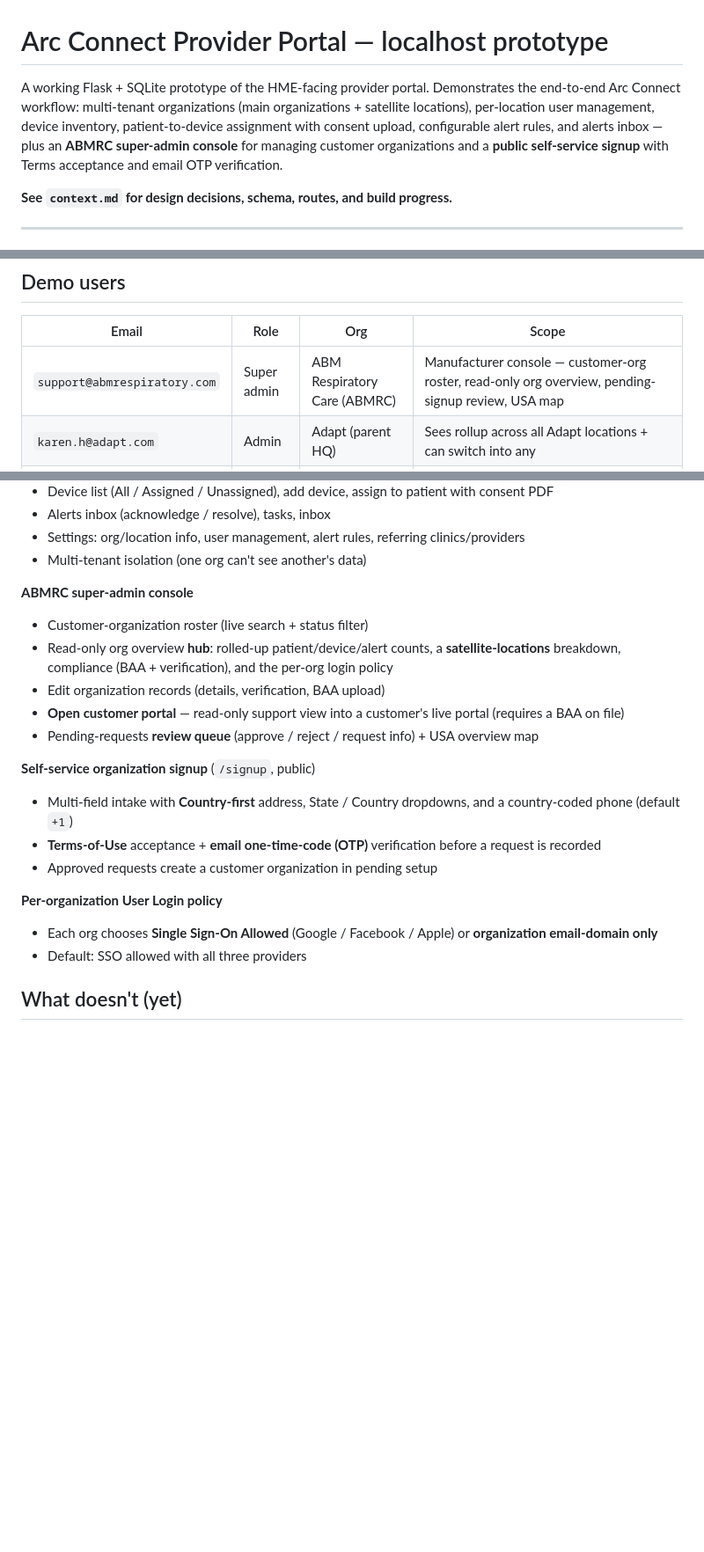
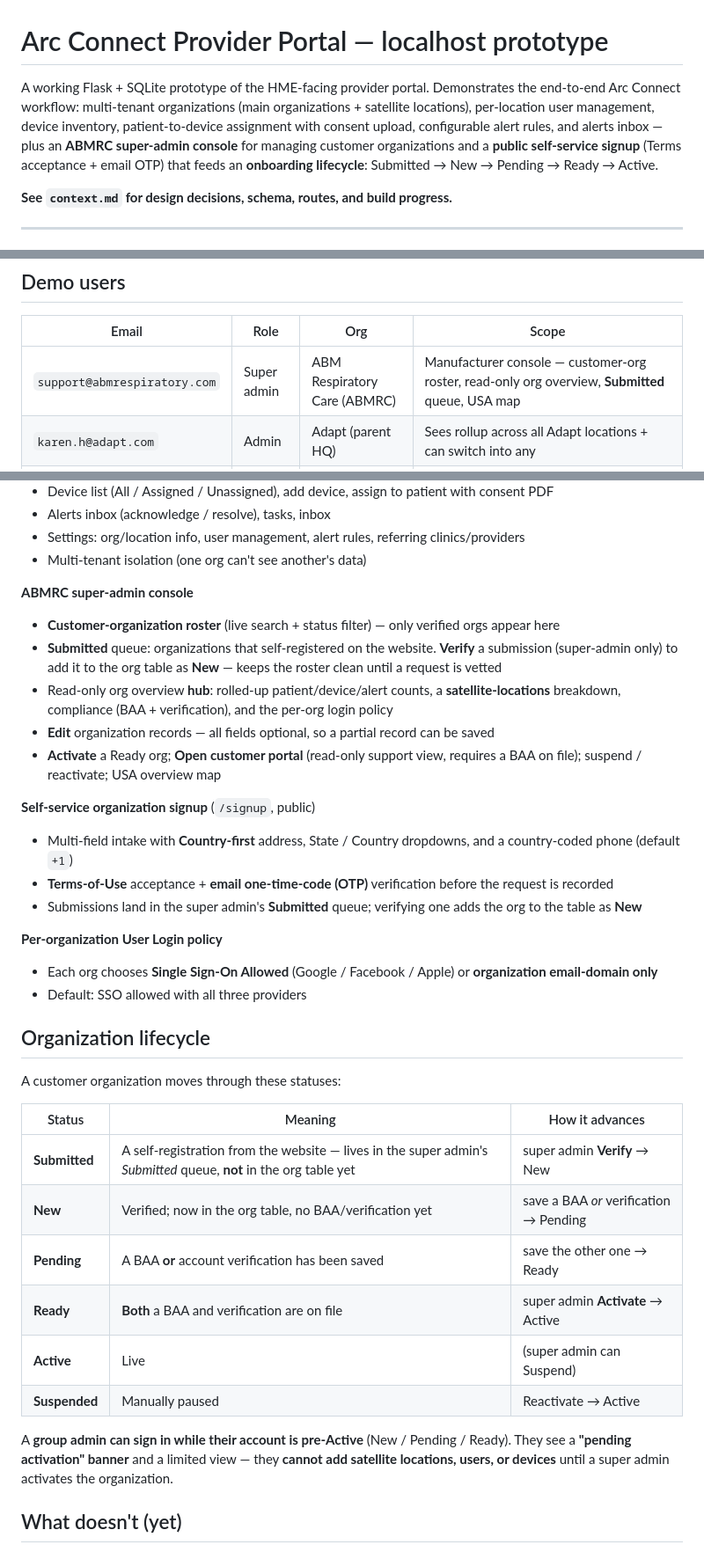
Before and after one commit to leahnoaeill-lgtm/ArcConnectPortalDemo, a Markdown page: README.md, 3 parts joined by grey strips. Shown at 88% size. Drawn GitHub-style; blank space fills up the shorter version.

Commit message:
README: document the onboarding lifecycle and Submitted queue
- Intro + new "Organization lifecycle" table: Submitted → New → Pending → Ready → Active (+ Suspended)
- Super-admin console: "Submitted" queue + Verify; Activate from Ready; optional org fields
- Self-service signup feeds the Submitted queue; verifying adds the org as New
- Group admins can sign in pre-Active (pending banner + limited view; no add location/user/device)
- Added the Big Sky Home Health (New) demo group-admin user

Co-Authored-By: Claude Opus 4.8 (1M context) <noreply@anthropic.com>

```diff
--- a/README.md
+++ b/README.md
@@ -1,6 +1,6 @@
 # Arc Connect Provider Portal — localhost prototype
 
-A working Flask + SQLite prototype of the HME-facing provider portal. Demonstrates the end-to-end Arc Connect workflow: multi-tenant organizations (main organizations + satellite locations), per-location user management, device inventory, patient-to-device assignment with consent upload, configurable alert rules, and alerts inbox — plus an **ABMRC super-admin console** for managing customer organizations and a **public self-service signup** with Terms acceptance and email OTP verification.
+A working Flask + SQLite prototype of the HME-facing provider portal. Demonstrates the end-to-end Arc Connect workflow: multi-tenant organizations (main organizations + satellite locations), per-location user management, device inventory, patient-to-device assignment with consent upload, configurable alert rules, and alerts inbox — plus an **ABMRC super-admin console** for managing customer organizations and a **public self-service signup** (Terms acceptance + email OTP) that feeds an **onboarding lifecycle**: Submitted → New → Pending → Ready → Active.
 
 **See `context.md` for design decisions, schema, routes, and build progress.**
 
@@ -37,7 +37,7 @@ The database (`/app/data`) and uploaded files (`/app/static/uploads`) live on **
 
 | Email | Role | Org | Scope |
 |---|---|---|---|
-| `support@abmrespiratory.com` | Super admin | ABM Respiratory Care (ABMRC) | Manufacturer console — customer-org roster, read-only org overview, pending-signup review, USA map |
+| `support@abmrespiratory.com` | Super admin | ABM Respiratory Care (ABMRC) | Manufacturer console — customer-org roster, read-only org overview, **Submitted** queue, USA map |
 | `karen.h@adapt.com` | Admin | Adapt (parent HQ) | Sees rollup across all Adapt locations + can switch into any |
 | `priya.s@adapt.com` | Admin | Adapt — Denver | Full location admin |
 | `james.r@adapt.com` | User | Adapt — Denver | Read-mostly; no settings (per LD-8 the Release 1 role enum is admin / user / super_admin only — "clinician", "billing" etc. are descriptive job titles, not enum values) |
@@ -67,20 +68,35 @@ Served directly by Flask in this prototype. In production this would move to S3
 - Multi-tenant isolation (one org can't see another's data)
 
 **ABMRC super-admin console**
-- Customer-organization roster (live search + status filter)
+- **Customer-organization roster** (live search + status filter) — only verified orgs appear here
+- **Submitted** queue: organizations that self-registered on the website. **Verify** a submission (super-admin only) to add it to the org table as **New** — keeps the roster clean until a request is vetted
 - Read-only org overview **hub**: rolled-up patient/device/alert counts, a **satellite-locations** breakdown, compliance (BAA + verification), and the per-org login policy
-- Edit organization records (details, verification, BAA upload)
-- **Open customer portal** — read-only support view into a customer's live portal (requires a BAA on file)
-- Pending-requests **review queue** (approve / reject / request info) + USA overview map
+- **Edit** organization records — all fields optional, so a partial record can be saved
+- **Activate** a Ready org; **Open customer portal** (read-only support view, requires a BAA on file); suspend / reactivate; USA overview map
 
 **Self-service organization signup** (`/signup`, public)
 - Multi-field intake with **Country-first** address, State / Country dropdowns, and a country-coded phone (default `+1`)
-- **Terms-of-Use** acceptance + **email one-time-code (OTP)** verification before a request is recorded
-- Approved requests create a customer organization in pending setup
+- **Terms-of-Use** acceptance + **email one-time-code (OTP)** verification before the request is recorded
+- Submissions land in the super admin's **Submitted** queue; verifying one adds the org to the table as **New**
 
 **Per-organization User Login policy**
 - Each org chooses **Single Sign-On Allowed** (Google / Facebook / Apple) or **organization email-domain only**
 - Default: SSO allowed with all three providers
+
+## Organization lifecycle
+
+A customer organization moves through these statuses:
+
+| Status | Meaning | How it advances |
+|---|---|---|
+| **Submitted** | A self-registration from the website — lives in the super admin's *Submitted* queue, **not** in the org table yet | super admin **Verify** → New |
+| **New** | Verified; now in the org table, no BAA/verification yet | save a BAA *or* verification → Pending |
+| **Pending** | A BAA **or** account verification has been saved | save the other one → Ready |
+| **Ready** | **Both** a BAA and verification are on file | super admin **Activate** → Active |
+| **Active** | Live | (super admin can Suspend) |
+| **Suspended** | Manually paused | Reactivate → Active |
+
+A **group admin can sign in while their account is pre-Active** (New / Pending / Ready). They see a **"pending activation" banner** and a limited view — they **cannot add satellite locations, users, or devices** until a super admin activates the organization.
 
 ## What doesn't (yet)
 
```
Also changed, not shown: other parts of README.md (+1 -0 lines).
